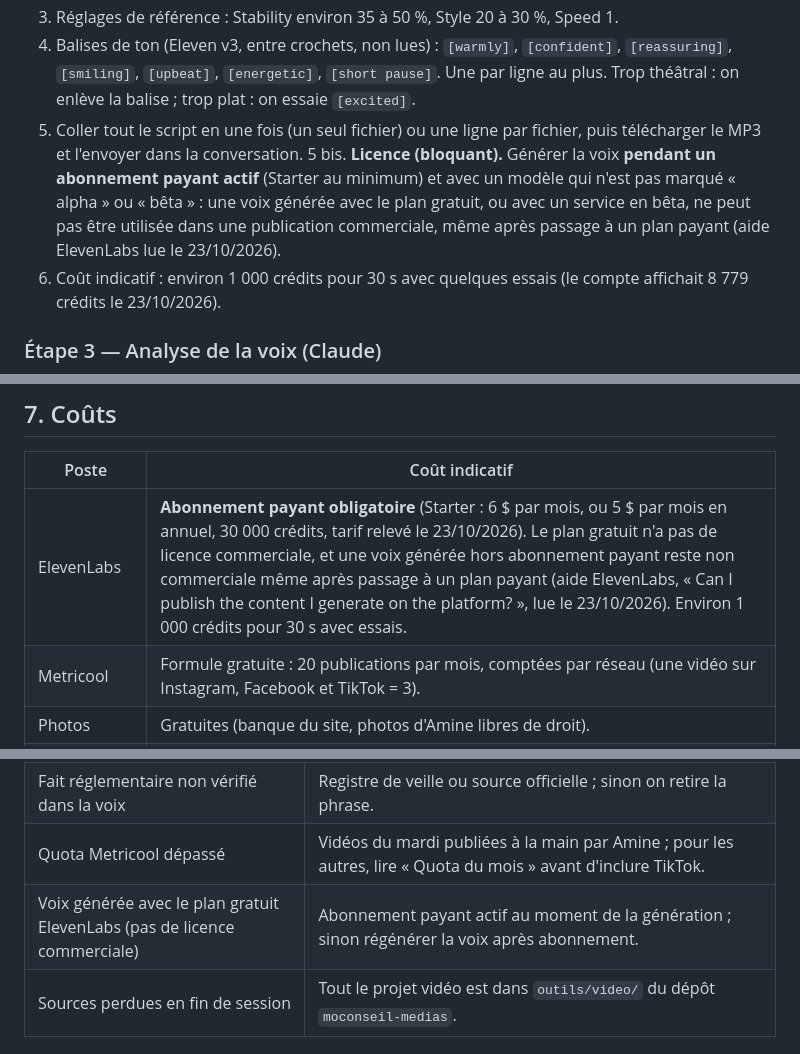
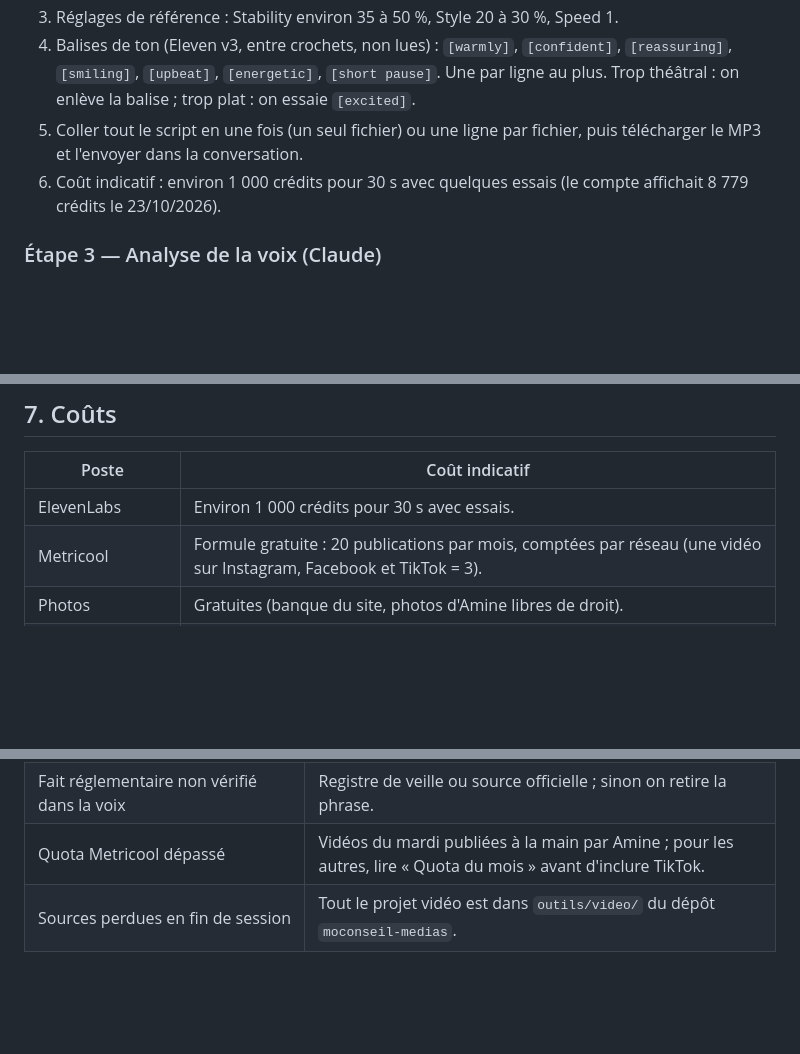
Before and after one commit to merabamine-glitch/moconseil-medias, a Markdown page: outils/video/RECETTE_VIDEOS_RESEAUX_MO_Conseil.md, 3 parts joined by grey strips. Drawn GitHub-style; blank space fills up the shorter version.

Commit message:
Recette et scripts : retrait de la mention de licence
Co-Authored-By: Claude Opus 5.5 <noreply@anthropic.com>
Claude-Session: https://claude.ai/code/session_01Cr3Hhr15Lmxkkgbeev5QRS

```diff
--- a/outils/video/RECETTE_VIDEOS_RESEAUX_MO_Conseil.md
+++ b/outils/video/RECETTE_VIDEOS_RESEAUX_MO_Conseil.md
@@ -82,7 +82,6 @@ Selon le besoin :
 3. Réglages de référence : Stability environ 35 à 50 %, Style 20 à 30 %, Speed 1.
 4. Balises de ton (Eleven v3, entre crochets, non lues) : `[warmly]`, `[confident]`, `[reassuring]`, `[smiling]`, `[upbeat]`, `[energetic]`, `[short pause]`. Une par ligne au plus. Trop théâtral : on enlève la balise ; trop plat : on essaie `[excited]`.
 5. Coller tout le script en une fois (un seul fichier) ou une ligne par fichier, puis télécharger le MP3 et l'envoyer dans la conversation.
-5 bis. **Licence (bloquant).** Générer la voix **pendant un abonnement payant actif** (Starter au minimum) et avec un modèle qui n'est pas marqué « alpha » ou « bêta » : une voix générée avec le plan gratuit, ou avec un service en bêta, ne peut pas être utilisée dans une publication commerciale, même après passage à un plan payant (aide ElevenLabs lue le 23/10/2026).
 6. Coût indicatif : environ 1 000 crédits pour 30 s avec quelques essais (le compte affichait 8 779 crédits le 23/10/2026).
 
 ### Étape 3 — Analyse de la voix (Claude)
@@ -179,7 +178,7 @@ Pour les autres jours :
 
 | Poste | Coût indicatif |
 |---|---|
-| ElevenLabs | **Abonnement payant obligatoire** (Starter : 6 $ par mois, ou 5 $ par mois en annuel, 30 000 crédits, tarif relevé le 23/10/2026). Le plan gratuit n'a pas de licence commerciale, et une voix générée hors abonnement payant reste non commerciale même après passage à un plan payant (aide ElevenLabs, « Can I publish the content I generate on the platform? », lue le 23/10/2026). Environ 1 000 crédits pour 30 s avec essais. |
+| ElevenLabs | Environ 1 000 crédits pour 30 s avec essais. |
 | Metricool | Formule gratuite : 20 publications par mois, comptées par réseau (une vidéo sur Instagram, Facebook et TikTok = 3). |
 | Photos | Gratuites (banque du site, photos d'Amine libres de droit). |
 | Musique et bruitages | Gratuits (compositions originales générées par script, libres de droits). |
@@ -211,7 +210,6 @@ Un fichier MP4 1080 × 1920, 25 à 35 s, son intégré (voix, musique, bruitages
 | Promesse trop forte (« vous n'avez rien à faire », résultat qui dépend d'un tiers) | S'en tenir au modèle : « sans que vous ayez à vous déplacer » ; résultat formulé sur ce que nous maîtrisons ; présences exigées expliquées à l'appel découverte. |
 | Fait réglementaire non vérifié dans la voix | Registre de veille ou source officielle ; sinon on retire la phrase. |
 | Quota Metricool dépassé | Vidéos du mardi publiées à la main par Amine ; pour les autres, lire « Quota du mois » avant d'inclure TikTok. |
-| Voix générée avec le plan gratuit ElevenLabs (pas de licence commerciale) | Abonnement payant actif au moment de la génération ; sinon régénérer la voix après abonnement. |
 | Sources perdues en fin de session | Tout le projet vidéo est dans `outils/video/` du dépôt `moconseil-medias`. |
 
 ## 11. Cas particuliers
```
Also changed, not shown: outils/video/SCRIPTS_SERIE_PACKS_30S.md (+1 -1 lines).
